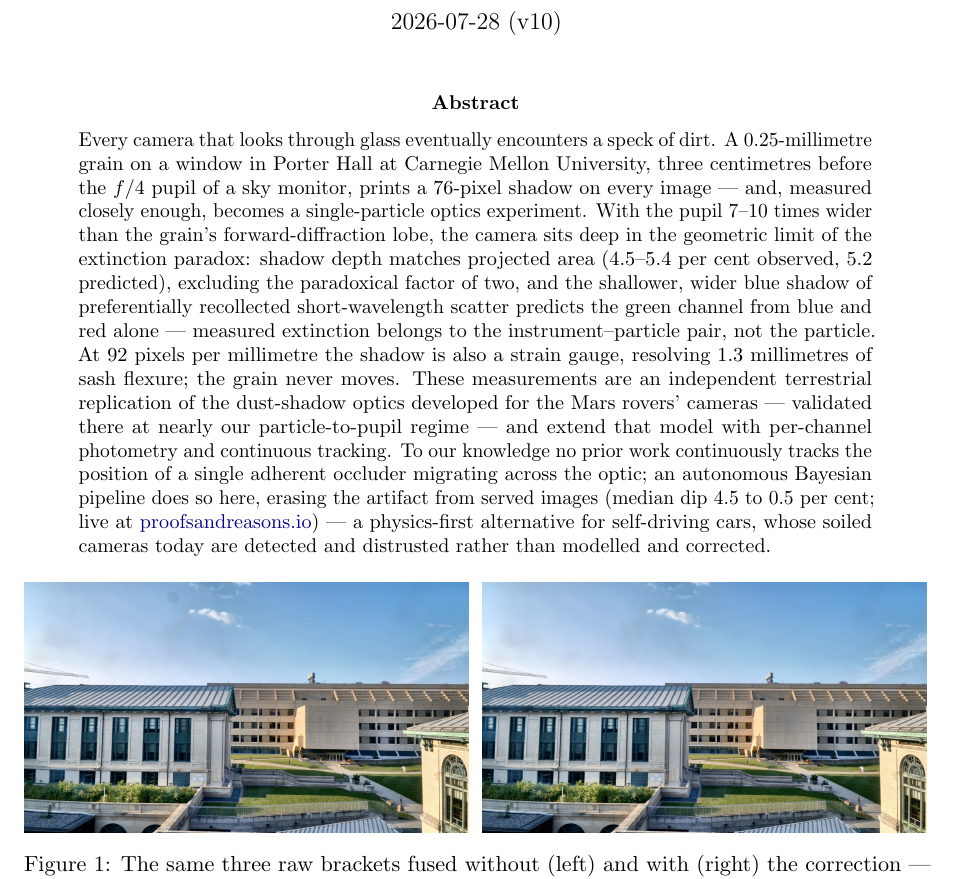
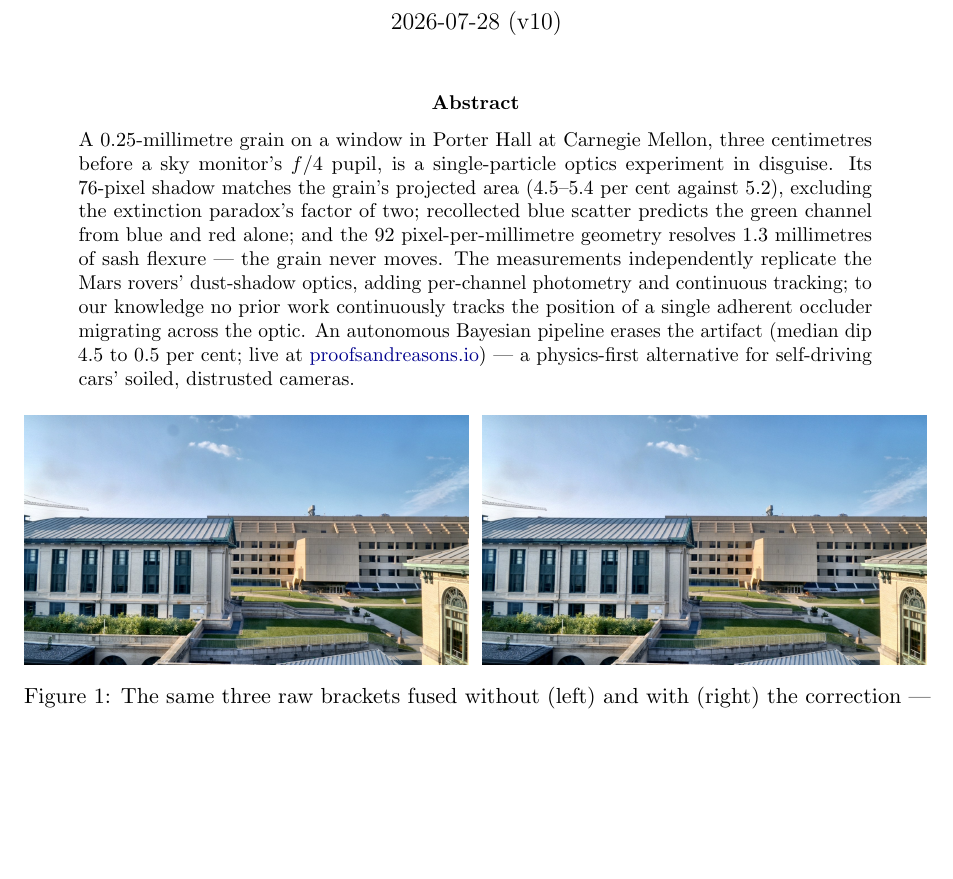
Before and after one commit to simon-dedeo/cmu-skyline-monitor, a LaTeX paper (spot_paper/SPOT_FIT.tex): part of page 1 of 17, cut so that both start at the same text, the shorter picture padded with empty space. Compiled offline with pdfLaTeX.

Commit message:
Abstract halved (~230 -> ~120 words), all required elements retained
Co-Authored-By: Claude Fable 5 <noreply@anthropic.com>

```diff
--- a/spot_paper/SPOT_FIT.tex
+++ b/spot_paper/SPOT_FIT.tex
@@ -32,28 +32,19 @@
 
 \begin{abstract}
 \noindent
-Every camera that looks through glass eventually encounters a speck of dirt. A
-0.25-millimetre grain on a window in Porter Hall at Carnegie Mellon University,
-three centimetres before the $f/4$ pupil of a sky monitor, prints a 76-pixel shadow
-on every image --- and, measured
-closely enough, becomes a single-particle optics experiment. With the pupil 7--10
-times wider than the grain's forward-diffraction lobe, the camera sits deep in the
-geometric limit of the extinction paradox: shadow depth matches projected area
-(4.5--5.4 per cent observed, 5.2 predicted), excluding the paradoxical factor of
-two, and the shallower, wider blue shadow of preferentially recollected
-short-wavelength scatter predicts the green channel from blue and red alone ---
-measured extinction belongs to the instrument--particle pair, not the particle. At
-92 pixels per millimetre the shadow is also a strain gauge, resolving 1.3
-millimetres of sash flexure; the grain never moves. These measurements are an
-independent terrestrial replication of the dust-shadow optics developed for the Mars
-rovers' cameras --- validated there at nearly our particle-to-pupil regime --- and
-extend that model with per-channel photometry and continuous tracking. To our knowledge
-no prior work continuously tracks the position of a single adherent occluder
-migrating across the optic; an autonomous Bayesian pipeline does so here, erasing
-the artifact from served images (median dip 4.5 to 0.5 per cent; live at
+A 0.25-millimetre grain on a window in Porter Hall at Carnegie Mellon, three
+centimetres before a sky monitor's $f/4$ pupil, is a single-particle optics
+experiment in disguise. Its 76-pixel shadow matches the grain's projected area
+(4.5--5.4 per cent against 5.2), excluding the extinction paradox's factor of two;
+recollected blue scatter predicts the green channel from blue and red alone; and
+the 92 pixel-per-millimetre geometry resolves 1.3 millimetres of sash flexure ---
+the grain never moves. The measurements independently replicate the Mars rovers'
+dust-shadow optics, adding per-channel photometry and continuous tracking; to our
+knowledge no prior work continuously tracks the position of a single adherent
+occluder migrating across the optic. An autonomous Bayesian pipeline erases the
+artifact (median dip 4.5 to 0.5 per cent; live at
 \href{https://proofsandreasons.io}{proofsandreasons.io}) --- a physics-first
-alternative for self-driving cars, whose soiled cameras today are detected and
-distrusted rather than modelled and corrected.
+alternative for self-driving cars' soiled, distrusted cameras.
 \end{abstract}
 
 \begin{center}
```
Also changed, not shown: spot_paper/SPOT_FIT.pdf, 1 other file.
